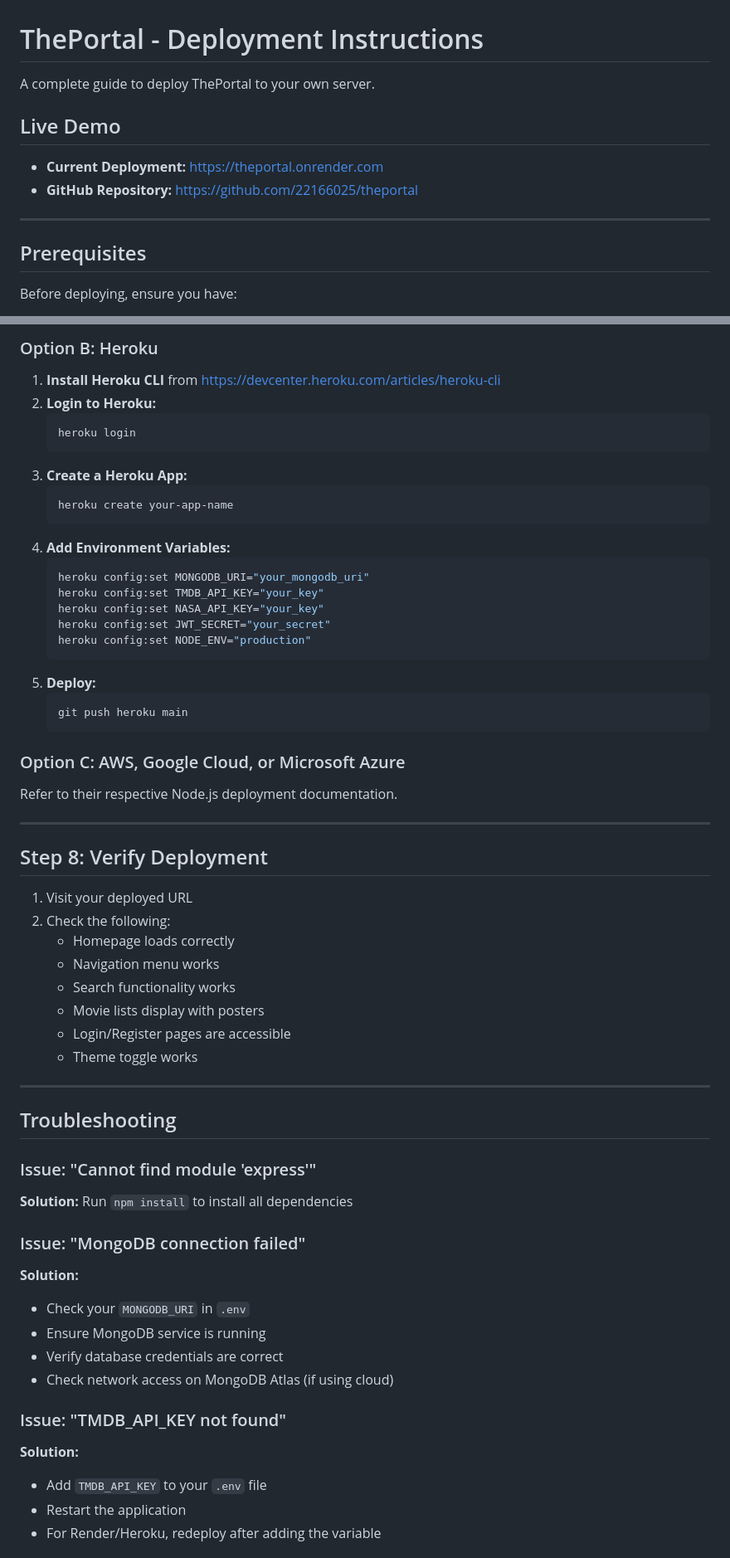
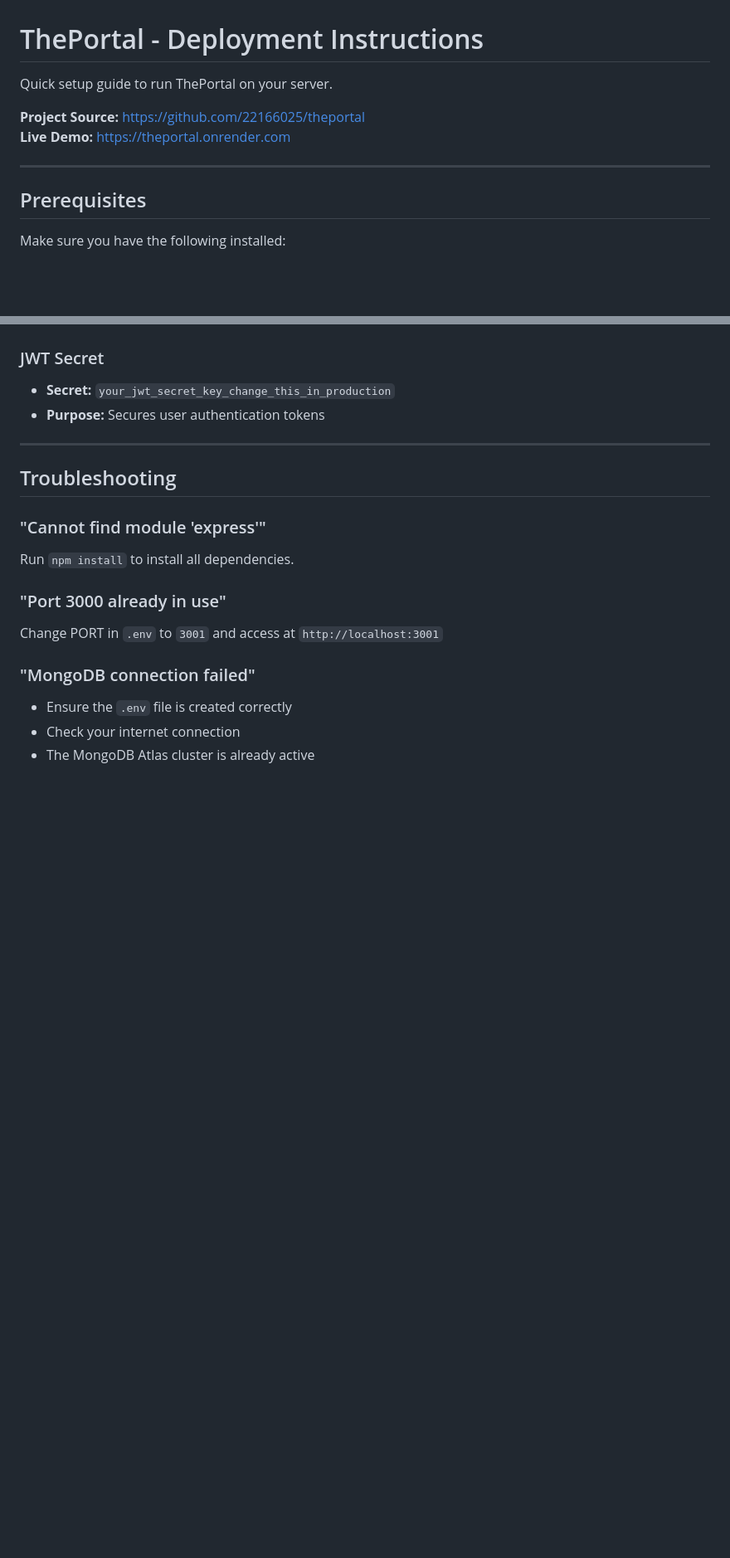
Before and after one commit to 22166025/theportal, a Markdown page: DEPLOYMENT_INSTRUCTIONS.md, 2 parts joined by grey strips. Shown at 83% size. GitHub-like rendering; blank space fills up the shorter version.

Commit message:
Deployed

````diff
--- a/DEPLOYMENT_INSTRUCTIONS.md
+++ b/DEPLOYMENT_INSTRUCTIONS.md
@@ -1,15 +1,13 @@
 # ThePortal - Deployment Instructions
 
-A complete guide to deploy ThePortal to your own server.
+Quick setup guide to run ThePortal on your server.
 
-## Live Demo
-
-- **Current Deployment:** https://theportal.onrender.com
-- **GitHub Repository:** https://github.com/22166025/theportal
+**Project Source:** https://github.com/22166025/theportal
+**Live Demo:** https://theportal.onrender.com
 
 ---
 
 ## Prerequisites
 
-Before deploying, ensure you have:
+Make sure you have the following installed:
 
@@ -172,61 +85,19 @@ The server will run on `http://localhost:3000`
-### Option B: Heroku
-
-1. **Install Heroku CLI** from https://devcenter.heroku.com/articles/heroku-cli
-2. **Login to Heroku:**
-   ```bash
-   heroku login
-   ```
-3. **Create a Heroku App:**
-   ```bash
-   heroku create your-app-name
-   ```
-4. **Add Environment Variables:**
-   ```bash
-   heroku config:set MONGODB_URI="your_mongodb_uri"
-   heroku config:set TMDB_API_KEY="your_key"
-   heroku config:set NASA_API_KEY="your_key"
-   heroku config:set JWT_SECRET="your_secret"
-   heroku config:set NODE_ENV="production"
-   ```
-5. **Deploy:**
-   ```bash
-   git push heroku main
-   ```
-
-### Option C: AWS, Google Cloud, or Microsoft Azure
-
-Refer to their respective Node.js deployment documentation.
-
----
-
-## Step 8: Verify Deployment
-
-1. Visit your deployed URL
-2. Check the following:
-   - Homepage loads correctly
-   - Navigation menu works
-   - Search functionality works
-   - Movie lists display with posters
-   - Login/Register pages are accessible
-   - Theme toggle works
+### JWT Secret
+- **Secret:** `your_jwt_secret_key_change_this_in_production`
+- **Purpose:** Secures user authentication tokens
 
 ---
 
 ## Troubleshooting
 
-### Issue: "Cannot find module 'express'"
-**Solution:** Run `npm install` to install all dependencies
+### "Cannot find module 'express'"
+Run `npm install` to install all dependencies.
 
-### Issue: "MongoDB connection failed"
-**Solution:**
-- Check your `MONGODB_URI` in `.env`
-- Ensure MongoDB service is running
-- Verify database credentials are correct
-- Check network access on MongoDB Atlas (if using cloud)
+### "Port 3000 already in use"
+Change PORT in `.env` to `3001` and access at `http://localhost:3001`
 
-### Issue: "TMDB_API_KEY not found"
-**Solution:**
-- Add `TMDB_API_KEY` to your `.env` file
-- Restart the application
-- For Render/Heroku, redeploy after adding the variable
+### "MongoDB connection failed"
+- Ensure the `.env` file is created correctly
+- Check your internet connection
+- The MongoDB Atlas cluster is already active
 
````
Also changed, not shown: other parts of DEPLOYMENT_INSTRUCTIONS.md (+74 -196 lines).
